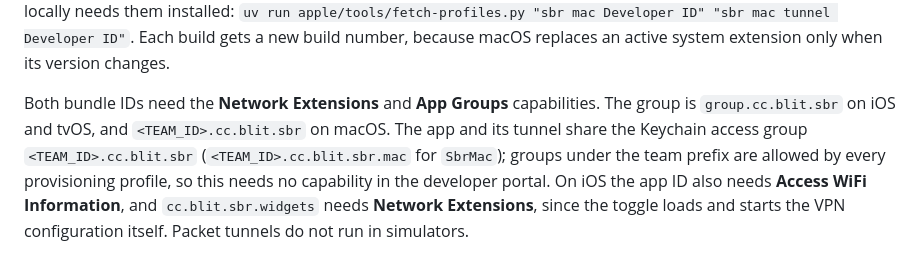
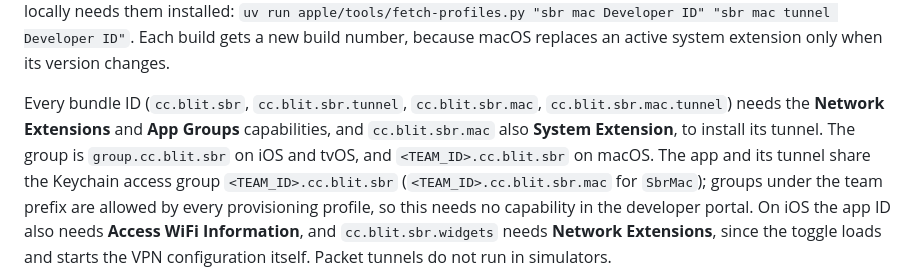
Before and after one commit to radiosilence/sbr, a Markdown page: apple/App/README.md, the part around the change. Drawn GitHub-style.

```diff
--- a/apple/App/README.md
+++ b/apple/App/README.md
@@ -36,8 +36,10 @@ and `cc.blit.sbr.mac.tunnel`), so archiving it locally needs them installed:
 Developer ID"`. Each build gets a new build number, because macOS replaces an
 active system extension only when its version changes.
 
-Both bundle IDs need the **Network Extensions** and **App Groups**
-capabilities. The group is `group.cc.blit.sbr` on iOS and tvOS, and
+Every bundle ID (`cc.blit.sbr`, `cc.blit.sbr.tunnel`, `cc.blit.sbr.mac`,
+`cc.blit.sbr.mac.tunnel`) needs the **Network Extensions** and **App Groups**
+capabilities, and `cc.blit.sbr.mac` also **System Extension**, to install its
+tunnel. The group is `group.cc.blit.sbr` on iOS and tvOS, and
 `<TEAM_ID>.cc.blit.sbr` on macOS. The app and its tunnel share the Keychain
 access group `<TEAM_ID>.cc.blit.sbr` (`<TEAM_ID>.cc.blit.sbr.mac` for
 `SbrMac`); groups under the team prefix are allowed by every provisioning
```
Also changed, not shown: README.md (+1 -1 lines), apple/README.md (+15 -2 lines).
